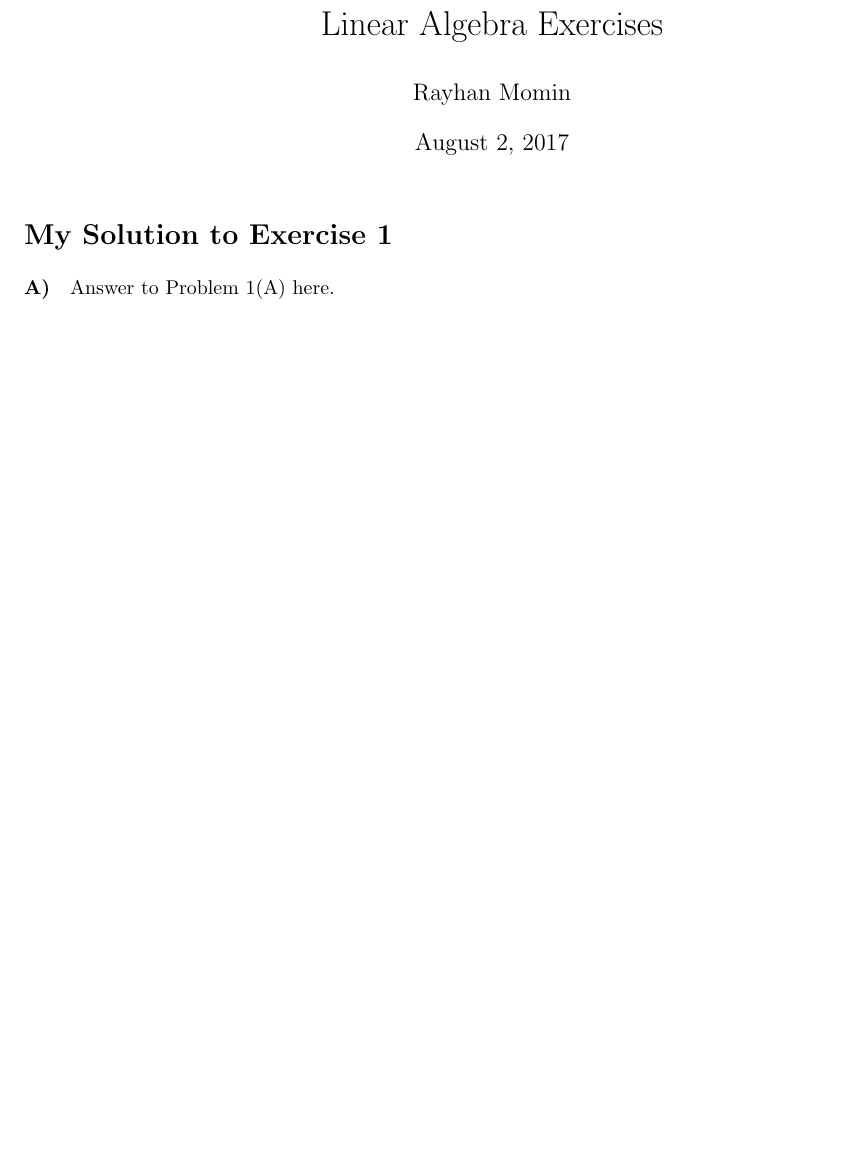
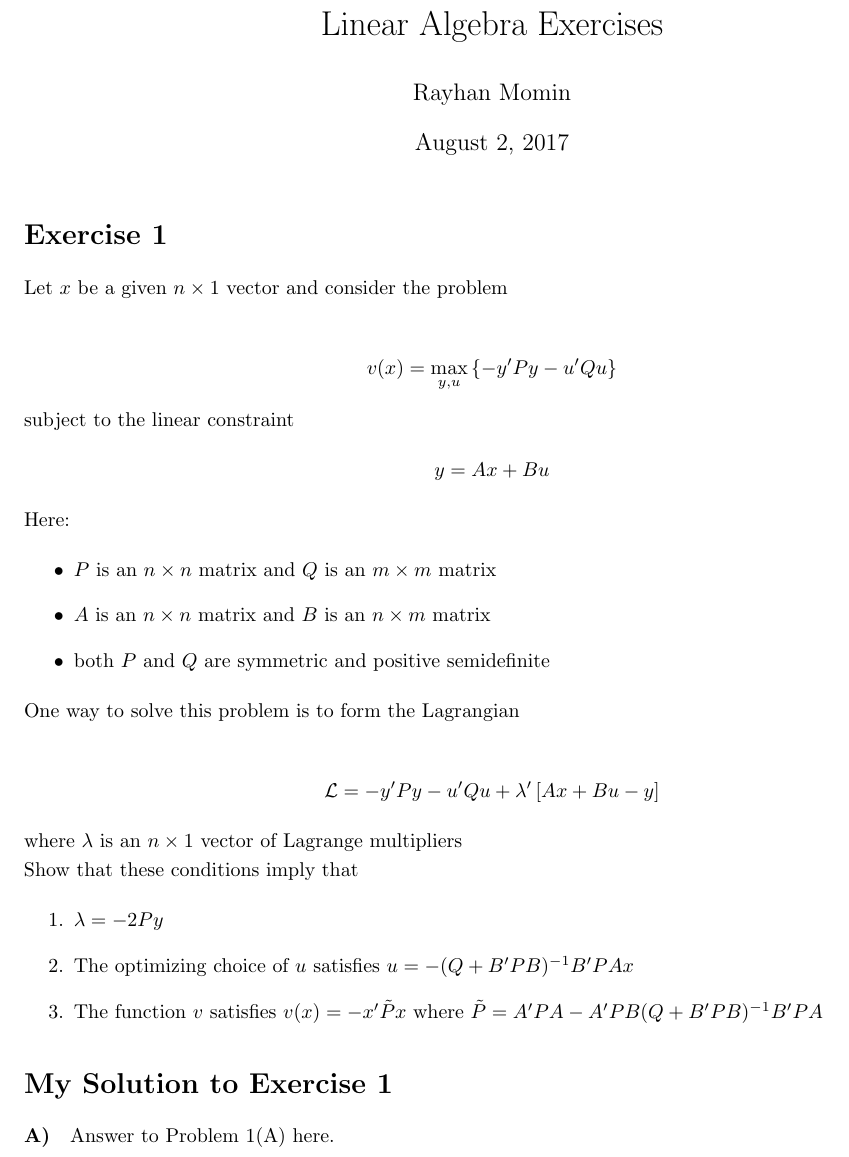
Before and after one commit to Vershyninmark/quant-econ-exercises, a LaTeX problem sheet (LinAlExercises.tex): part of the page before the commit and part of page 1 of 2 after it, cut so that both start at the same text, the shorter picture padded with empty space. Compiled offline with pdfLaTeX.

Commit message:
exercise details added to tex doc

```diff
--- a/LinAlExercises.tex
+++ b/LinAlExercises.tex
@@ -35,6 +35,47 @@
 \maketitle
 	% tells latex to follow your header (e.g., title, author) commands.
 
+\section*{Exercise 1}
+
+\begin{flushleft}
+Let $x$ be a given $n \times 1$ vector and consider the problem
+\end{flushleft}
+
+\[v(x) =  \max_{y,u} \left\{ - y'P y - u' Q u \right\}\]
+
+\begin{flushleft}
+subject to the linear constraint
+
+\end{flushleft}
+\[y = Ax + Bu\]
+
+\begin{flushleft}
+Here:
+\end{flushleft}
+
+\begin{itemize}
+  \item $P$ is an $n \times n$ matrix and $Q$ is an $m \times m$ matrix
+  \item $A$ is an $n \times n$ matrix and $B$ is an $n \times m$ matrix
+  \item both $P$ and $Q$ are symmetric and positive semidefinite
+\end{itemize}
+
+\begin{flushleft}
+One way to solve this problem is to form the Lagrangian
+\end{flushleft}
+
+\[\mathcal L = - y' P y - u' Q u + \lambda' \left[A x + B u - y\right]\]
+
+\begin{flushleft}
+where $\lambda$ is an $n \times 1$ vector of Lagrange multipliers
+\newline
+Show that these conditions imply that
+\end{flushleft}
+
+\begin{enumerate}
+\item $\lambda = -2Py$
+\item The optimizing choice of $u$ satisfies $u = - (Q + B' P B)^{-1} B' P A x$
+\item The function $v$ satisfies $v(x) = - x' \tilde P x$ where $\tilde P = A' P A - A'P B (Q + B'P B)^{-1} B' P A$
+\end{enumerate}
 
 \section*{My Solution to Exercise 1}
 
```
Also changed, not shown: LinAlExercises.pdf.
